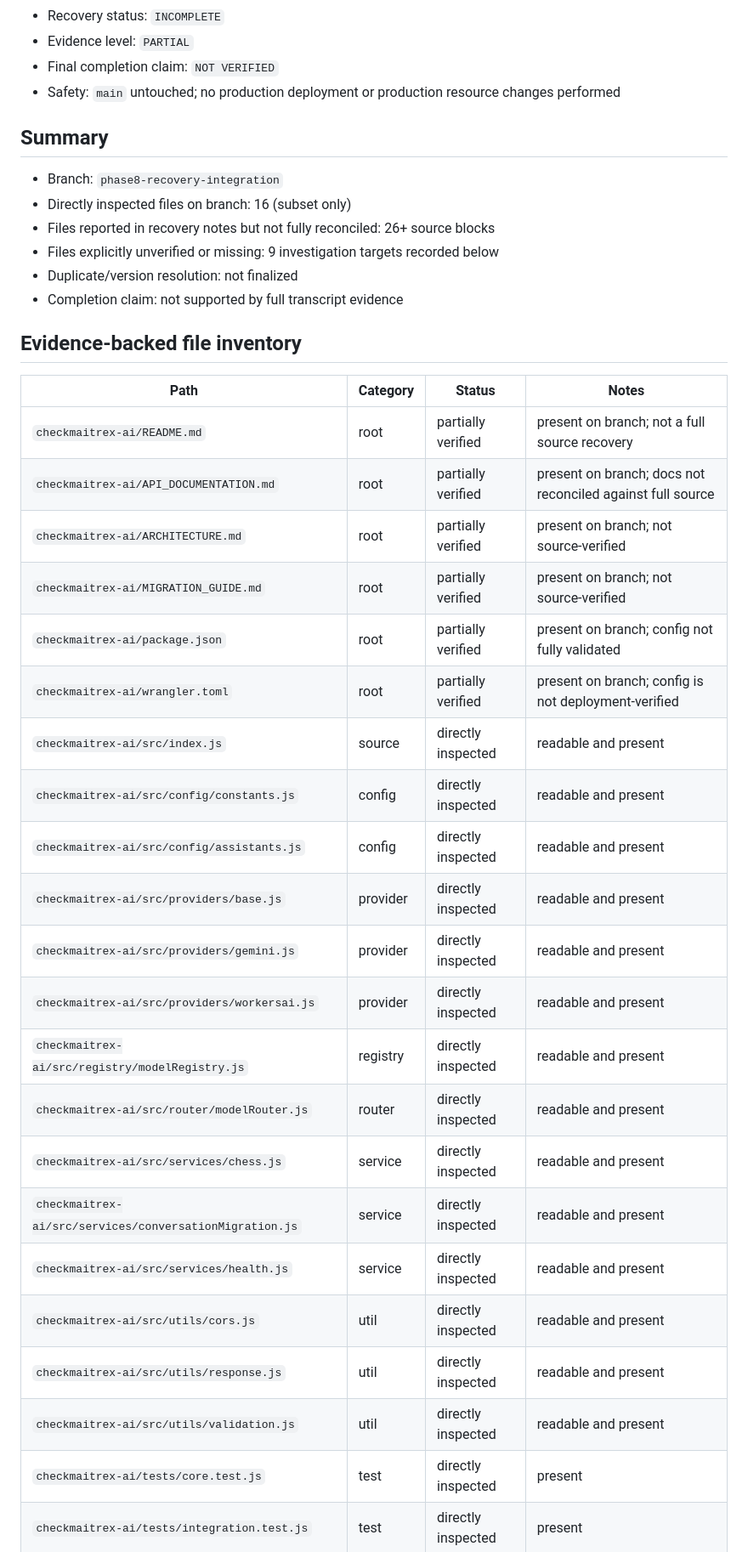
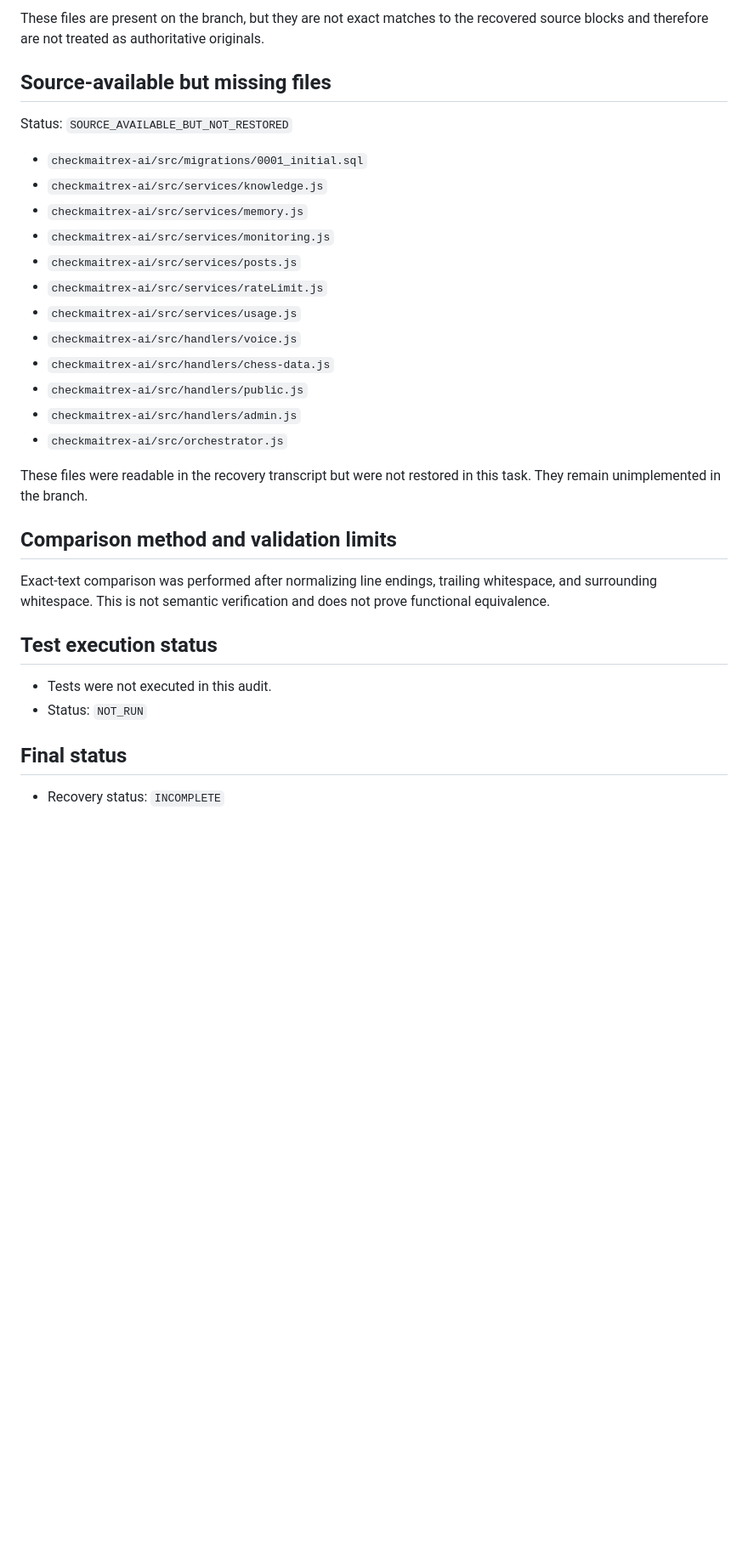
Before and after one commit to elianssotero/Checkma-tr-X-Chess-Club, a Markdown page: checkmaitrex-ai/RECOVERY_MANIFEST.md, the part around one of its changes. Shown at 85% size. Rendered like a GitHub page; blank space fills up the shorter version.

Commit message:
Correct the recovery manifest to reflect only verified audit findings and remove unsupported completion claims.

```diff
--- a/checkmaitrex-ai/RECOVERY_MANIFEST.md
+++ b/checkmaitrex-ai/RECOVERY_MANIFEST.md
@@ -8,41 +56,33 @@ This manifest is an interim record and was not intended to claim full project co
+These files are present on the branch, but they are not exact matches to the recovered source blocks and therefore are not treated as authoritative originals.
+
+## Source-available but missing files
+
+Status: `SOURCE_AVAILABLE_BUT_NOT_RESTORED`
+
+- `checkmaitrex-ai/src/migrations/0001_initial.sql`
+- `checkmaitrex-ai/src/services/knowledge.js`
+- `checkmaitrex-ai/src/services/memory.js`
+- `checkmaitrex-ai/src/services/monitoring.js`
+- `checkmaitrex-ai/src/services/posts.js`
+- `checkmaitrex-ai/src/services/rateLimit.js`
+- `checkmaitrex-ai/src/services/usage.js`
+- `checkmaitrex-ai/src/handlers/voice.js`
+- `checkmaitrex-ai/src/handlers/chess-data.js`
+- `checkmaitrex-ai/src/handlers/public.js`
+- `checkmaitrex-ai/src/handlers/admin.js`
+- `checkmaitrex-ai/src/orchestrator.js`
+
+These files were readable in the recovery transcript but were not restored in this task. They remain unimplemented in the branch.
+
+## Comparison method and validation limits
+
+Exact-text comparison was performed after normalizing line endings, trailing whitespace, and surrounding whitespace. This is not semantic verification and does not prove functional equivalence.
+
+## Test execution status
+
+- Tests were not executed in this audit.
+- Status: `NOT_RUN`
+
+## Final status
+
 - Recovery status: `INCOMPLETE`
-- Evidence level: `PARTIAL`
-- Final completion claim: `NOT VERIFIED`
-- Safety: `main` untouched; no production deployment or production resource changes performed
-
-## Summary
-
-- Branch: `phase8-recovery-integration`
-- Directly inspected files on branch: 16 (subset only)
-- Files reported in recovery notes but not fully reconciled: 26+ source blocks
-- Files explicitly unverified or missing: 9 investigation targets recorded below
-- Duplicate/version resolution: not finalized
-- Completion claim: not supported by full transcript evidence
-
-## Evidence-backed file inventory
-
-| Path | Category | Status | Notes |
-|---|---|---|---|
-| `checkmaitrex-ai/README.md` | root | partially verified | present on branch; not a full source recovery |
-| `checkmaitrex-ai/API_DOCUMENTATION.md` | root | partially verified | present on branch; docs not reconciled against full source |
-| `checkmaitrex-ai/ARCHITECTURE.md` | root | partially verified | present on branch; not source-verified |
-| `checkmaitrex-ai/MIGRATION_GUIDE.md` | root | partially verified | present on branch; not source-verified |
-| `checkmaitrex-ai/package.json` | root | partially verified | present on branch; config not fully validated |
-| `checkmaitrex-ai/wrangler.toml` | root | partially verified | present on branch; config is not deployment-verified |
-| `checkmaitrex-ai/src/index.js` | source | directly inspected | readable and present |
-| `checkmaitrex-ai/src/config/constants.js` | config | directly inspected | readable and present |
-| `checkmaitrex-ai/src/config/assistants.js` | config | directly inspected | readable and present |
-| `checkmaitrex-ai/src/providers/base.js` | provider | directly inspected | readable and present |
-| `checkmaitrex-ai/src/providers/gemini.js` | provider | directly inspected | readable and present |
-| `checkmaitrex-ai/src/providers/workersai.js` | provider | directly inspected | readable and present |
-| `checkmaitrex-ai/src/registry/modelRegistry.js` | registry | directly inspected | readable and present |
-| `checkmaitrex-ai/src/router/modelRouter.js` | router | directly inspected | readable and present |
-| `checkmaitrex-ai/src/services/chess.js` | service | directly inspected | readable and present |
-| `checkmaitrex-ai/src/services/conversationMigration.js` | service | directly inspected | readable and present |
-| `checkmaitrex-ai/src/services/health.js` | service | directly inspected | readable and present |
-| `checkmaitrex-ai/src/utils/cors.js` | util | directly inspected | readable and present |
-| `checkmaitrex-ai/src/utils/response.js` | util | directly inspected | readable and present |
-| `checkmaitrex-ai/src/utils/validation.js` | util | directly inspected | readable and present |
-| `checkmaitrex-ai/tests/core.test.js` | test | directly inspected | present |
-| `checkmaitrex-ai/tests/integration.test.js` | test | directly inspected | present |
-
```
Also changed, not shown: other parts of checkmaitrex-ai/RECOVERY_MANIFEST.md (+54 -41 lines).
